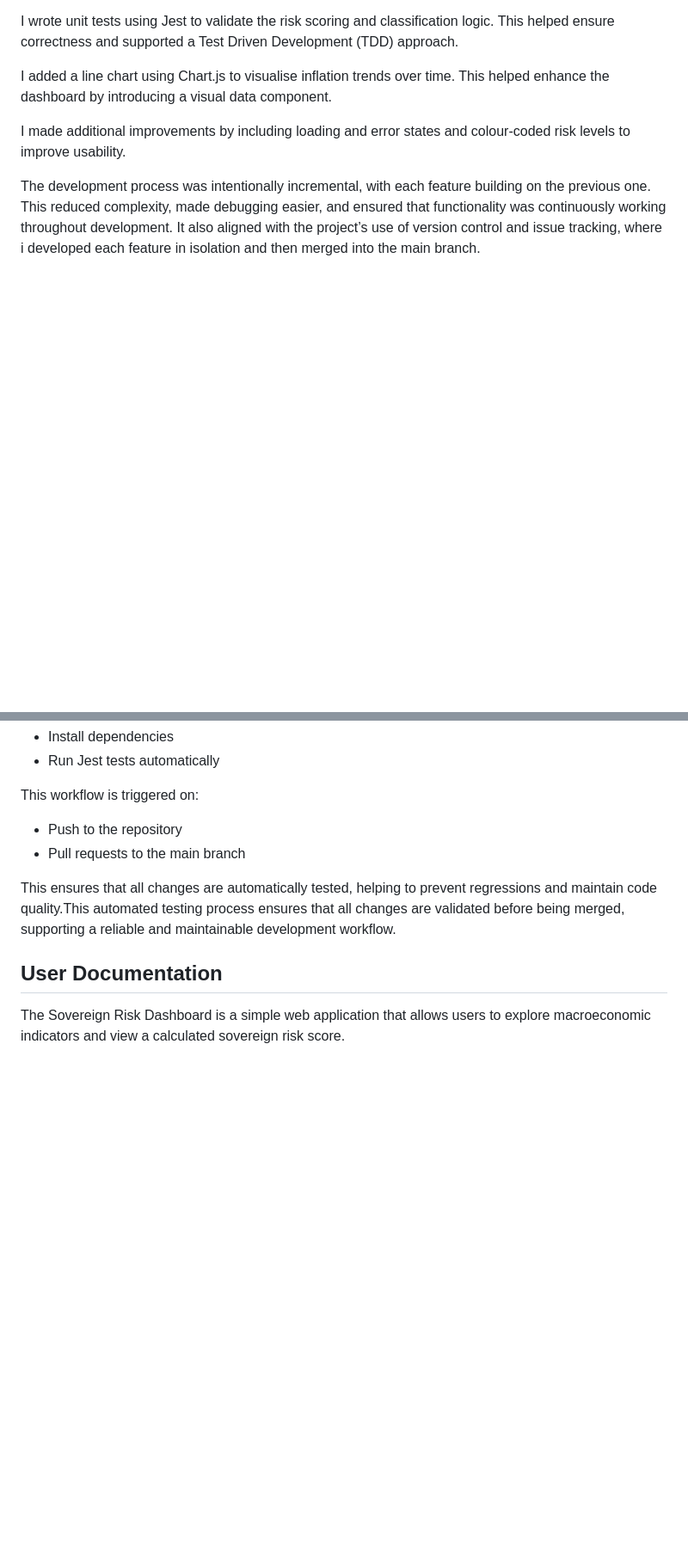
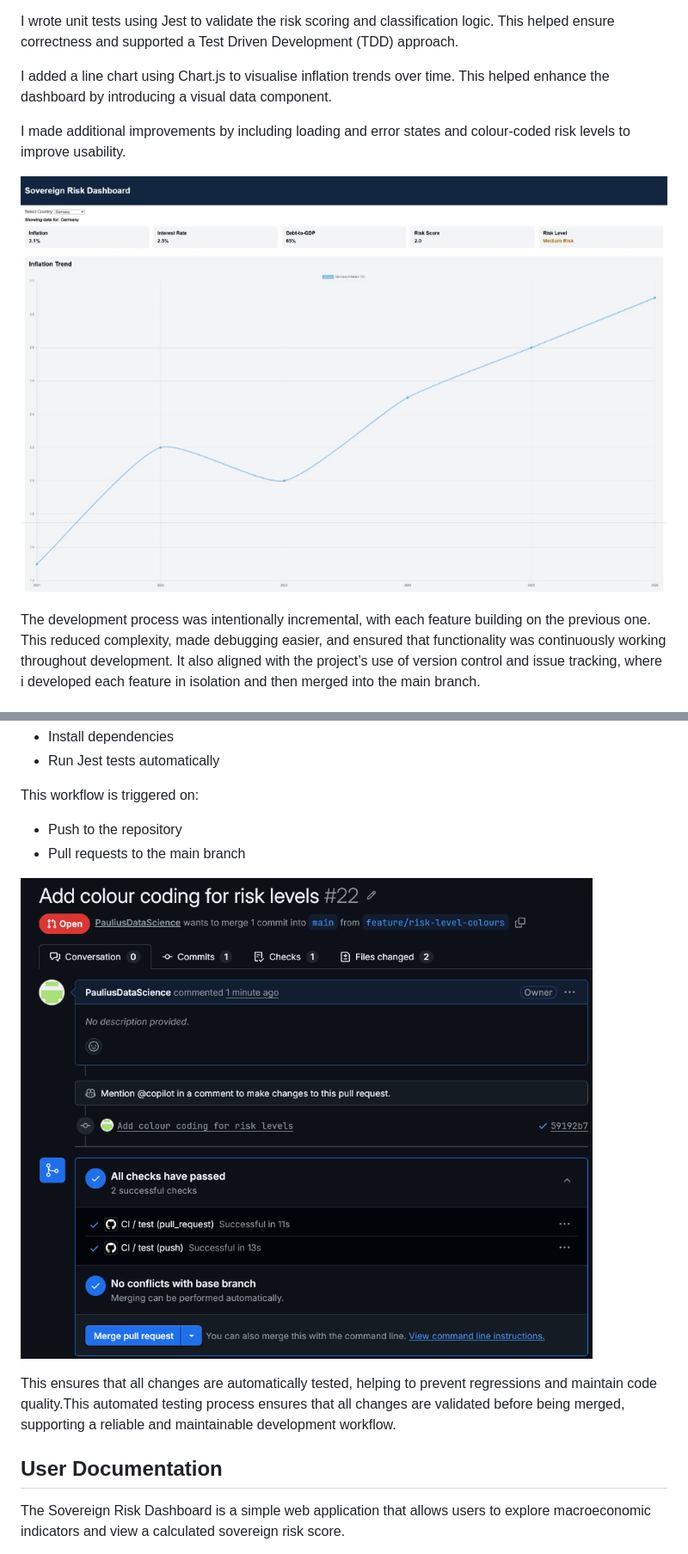
Before and after one commit to PauliusDataScience/sovereign-risk-dashboard, a Markdown page: README.md, 2 parts joined by grey strips. Shown at 86% size. Drawn GitHub-style; blank space fills up the shorter version.

Commit message:
Update README with screenshots
Added screenshots to README for dashboard and CI.

```diff
--- a/README.md
+++ b/README.md
@@ -118,6 +118,8 @@ I added a line chart using Chart.js to visualise inflation trends over time. Thi
 
 I made additional improvements by including loading and error states and colour-coded risk levels to improve usability.
 
+![screenshot](docs/screenshots/Dashboard_screenshot.jpeg)
+
 The development process was intentionally incremental, with each feature building on the previous one. This reduced complexity, made debugging easier, and ensured that functionality was continuously working throughout development. It also aligned with the project’s use of version control and issue tracking, where i developed each feature in isolation and then merged into the main branch.
 
 ## Testing and TDD
@@ -155,6 +157,8 @@ This workflow is triggered on:
 
 - Push to the repository
 - Pull requests to the main branch
+
+![screenshot](docs/screenshots/CI_screenshot.png)
 
 This ensures that all changes are automatically tested, helping to prevent regressions and maintain code quality.This automated testing process ensures that all changes are validated before being merged, supporting a reliable and maintainable development workflow.
 
```
